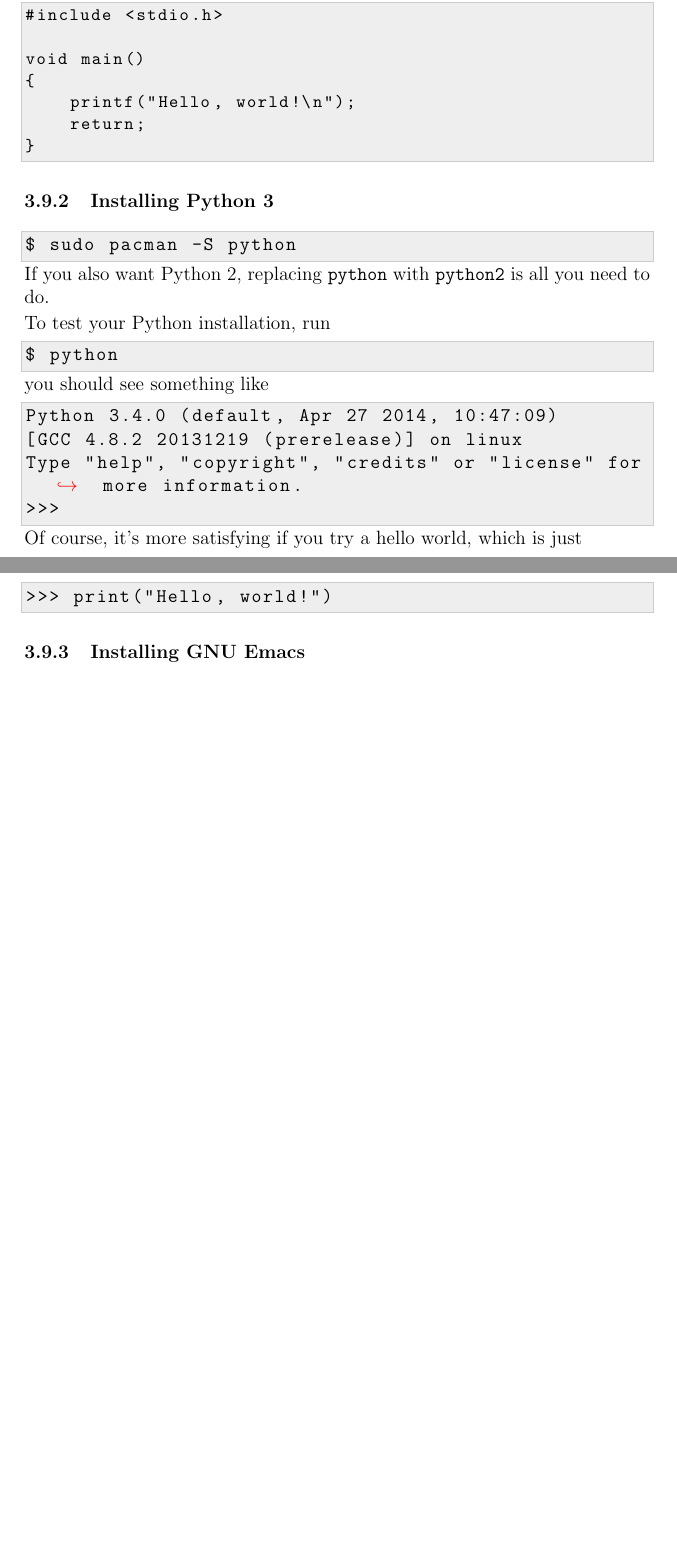
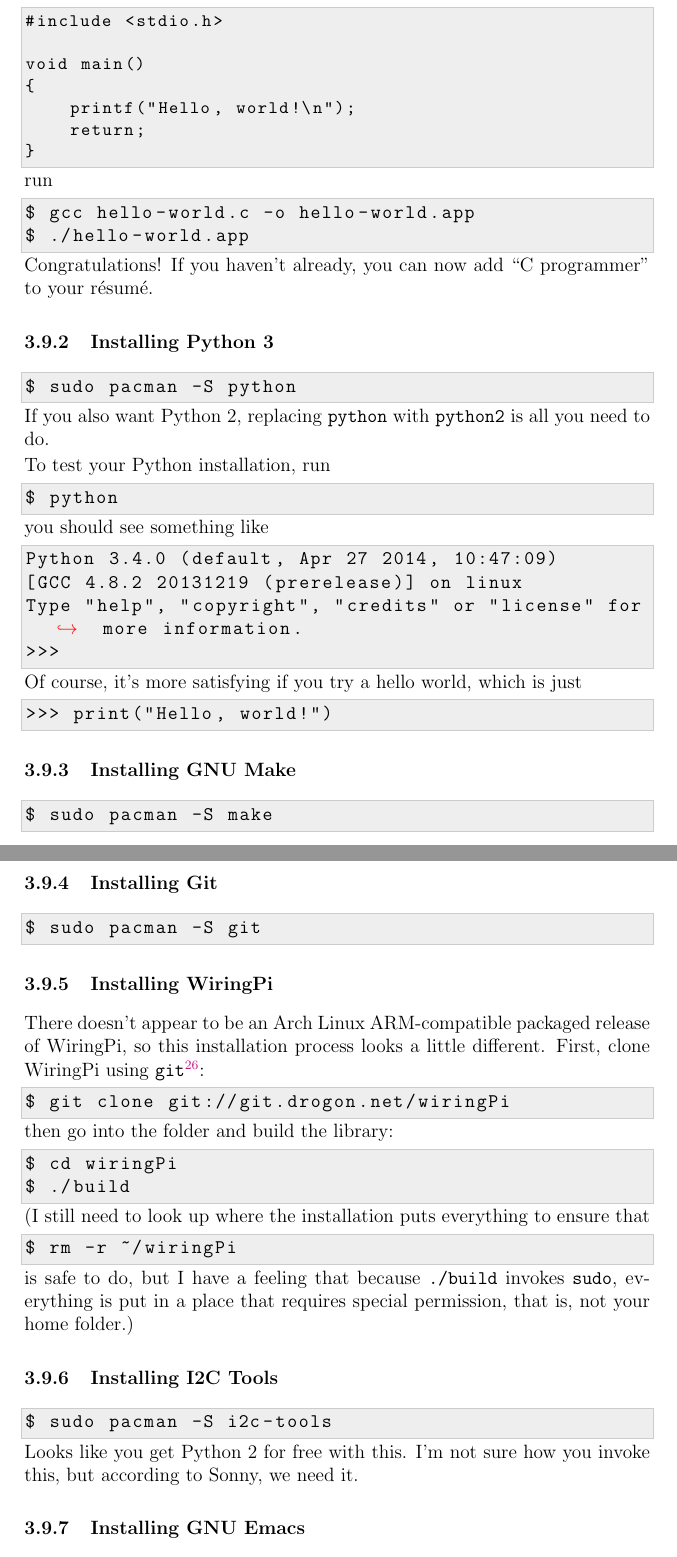
Before and after one commit to RyanMatlock/Arch-Linux-on-the-Raspberry-Pi, a LaTeX paper (arch-rpi.tex): two parts of pages 18 and 19 of 20 before the commit and two parts of pages 19 and 20 of 21 after it, joined at a grey line, cut so that both start at the same text, the shorter picture padded with empty space. The pictures show the PDF file arch-rpi.pdf that the author committed with the source.

Commit message:
ready for testing (still unfinished)

```diff
--- a/arch-rpi.tex
+++ b/arch-rpi.tex
@@ -808,4 +814,12 @@ $ sudo pacman -S gcc
 \lstinputlisting[language=c,showstringspaces=false,basicstyle=\ttfamily\small]{hello-world.c}
+
+run
+\begin{lstlisting}
+$ gcc hello-world.c -o hello-world.app
+$ ./hello-world.app
+\end{lstlisting}
+
+Congratulations! If you haven't already, you can now add ``C programmer'' to your r\'esum\'e.
 
 \subsubsection{Installing Python 3}
 
@@ -831,9 +845,42 @@ Of course, it's more satisfying if you try a hello world, which is just
 >>> print("Hello, world!")
 \end{lstlisting}
 
+\subsubsection{Installing GNU Make}
+\begin{lstlisting}
+$ sudo pacman -S make
+\end{lstlisting}
+
+\subsubsection{Installing Git}
+\begin{lstlisting}
+$ sudo pacman -S git
+\end{lstlisting}
+
+\subsubsection{Installing WiringPi}
+There doesn't appear to be an Arch Linux ARM-compatible packaged release of WiringPi, so this installation process looks a little different.  First, clone WiringPi using \lstinline{git}\footnote{source: \url{https://projects.drogon.net/raspberry-pi/wiringpi/download-and-install/}}:
+\begin{lstlisting}
+$ git clone git://git.drogon.net/wiringPi
+\end{lstlisting}
+then go into the folder and build the library:
+\begin{lstlisting}
+$ cd wiringPi
+$ ./build
+\end{lstlisting}
+
+(I still need to look up where the installation puts everything to ensure that
+\begin{lstlisting}
+$ rm -r ~/wiringPi
+\end{lstlisting}
+is safe to do, but I have a feeling that because \lstinline{./build} invokes \lstinline{sudo}, everything is put in a place that requires special permission, that is, not your home folder.)
+
+\subsubsection{Installing I2C Tools}
+\begin{lstlisting}
+$ sudo pacman -S i2c-tools
+\end{lstlisting}
+
+Looks like you get Python 2 for free with this.  I'm not sure how you invoke this, but according to Sonny, we need it.
+
 \subsubsection{Installing GNU Emacs}
 \begin{lstlisting}
 $ sudo pacman -S emacs
 \end{lstlisting}
 
-Be forewarned: Emacs is quite large---over \SI{330}{\mebi\bytes} when I installed it---but it's worth it.
```
Also changed, not shown: arch-rpi.pdf, arch-rpi.tex (16 more changed lines).
